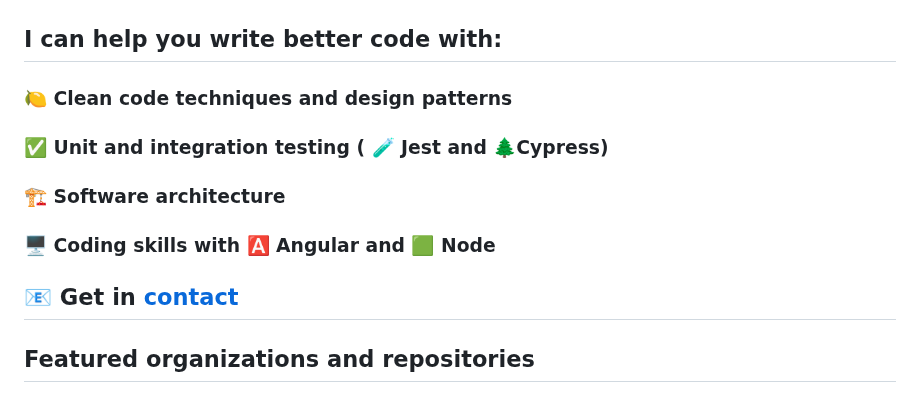
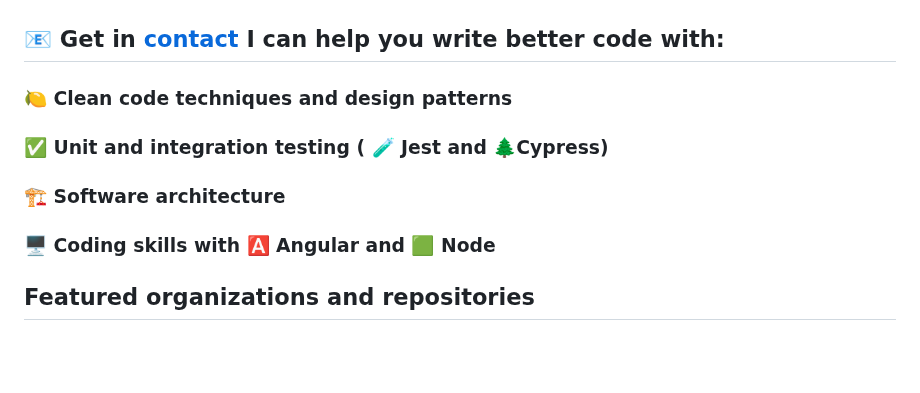
Before and after one commit to AlbertoBasalo/albertobasalo, a Markdown page: README.md, the part around the change. GitHub-like rendering; blank space fills up the shorter version.

```diff
--- a/README.md
+++ b/README.md
@@ -8,7 +8,7 @@
 
 ![Write a better code with Alberto Basalo](https://github.com/AlbertoBasalo/albertobasalo/raw/master/git-hub_banner.png)
 
-## I can help you write better code with:
+## 📧 Get in [contact](https://albertobasalo.dev/#contact) I can help you write better code with:
 
 ### 🍋 Clean code techniques and design patterns
 
@@ -18,7 +18,6 @@
 
 ### 🖥️ Coding skills with 🅰️ Angular and 🟩 Node
 
-## 📧 Get in [contact](https://albertobasalo.dev/#contact)
 
 ## Featured organizations and repositories
 
```
